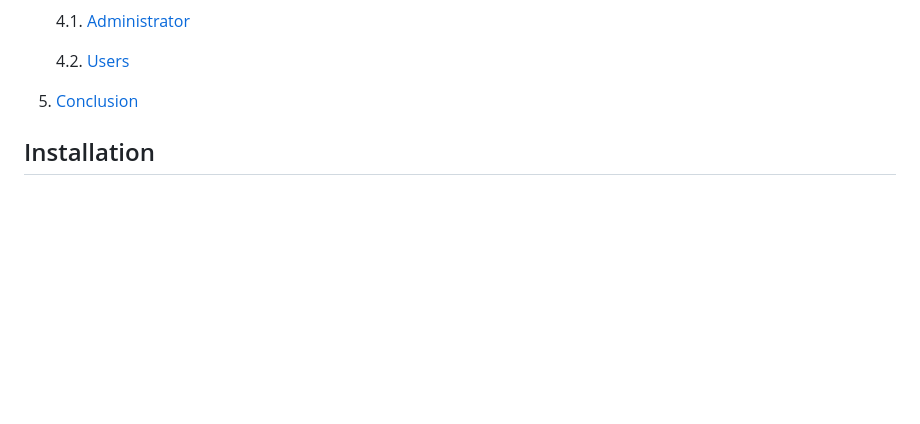
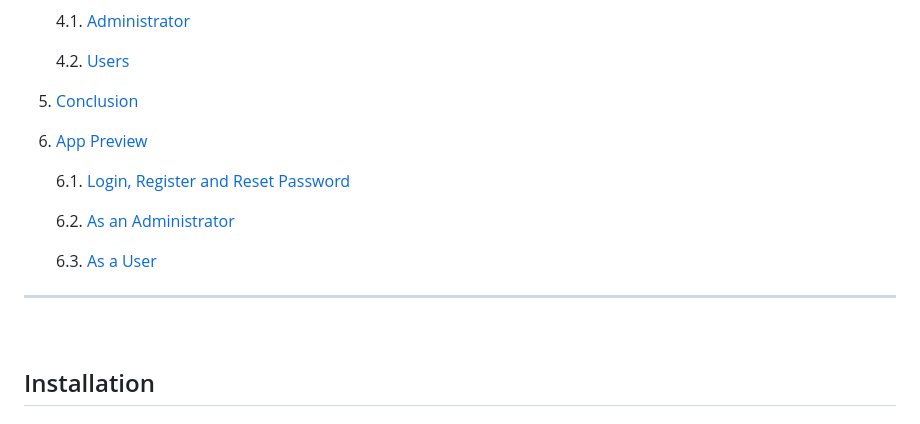
Before and after one commit to milicabago/Equipment-Loan-App, a Markdown page: README.md, the part around the change printed below. GitHub-like rendering; blank space fills up the shorter version.

```diff
--- a/README.md
+++ b/README.md
@@ -39,7 +45,18 @@ The **_Equipment Loan Application_** is a web application that provides a soluti
 
    4.2. [Users](#users)
 
-6. [Conclusion](#conclusion)
+5. [Conclusion](#conclusion)
+
+6. [App Preview](#app-preview)
+
+   6.1. [Login, Register and Reset Password](#login-register-and-reset-password)
+
+   6.2. [As an Administrator](#as-an-administrator)
+
+   6.3. [As a User](#as-a-user)
+
+---
+<br>
 
 ## Installation
 
```
Also changed, not shown: other parts of README.md (+112 -6 lines).
